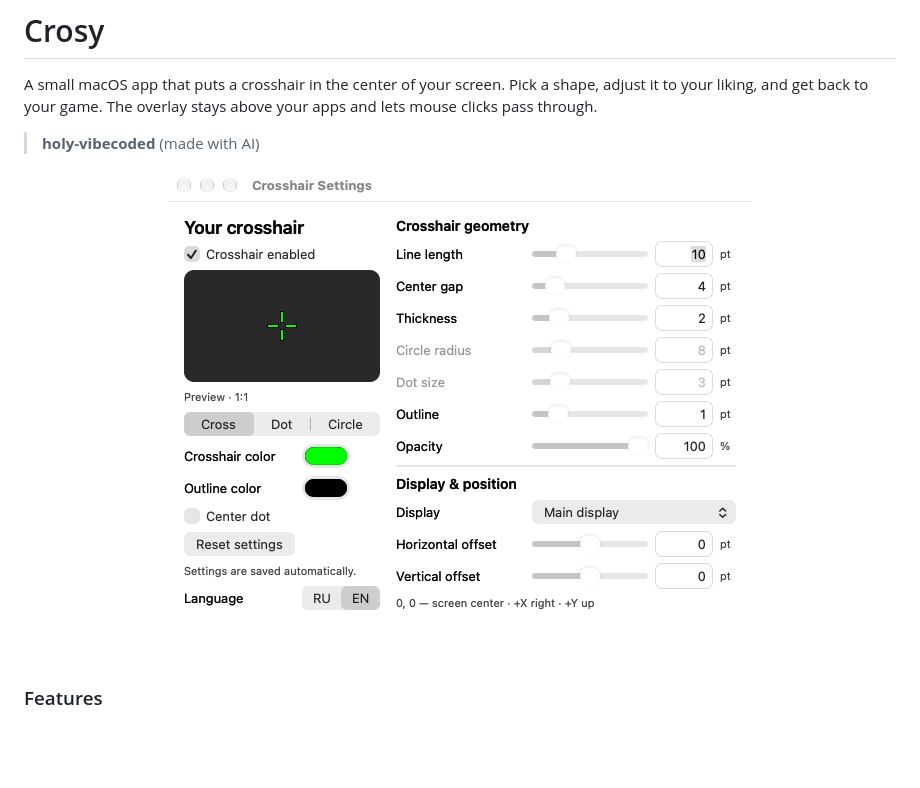
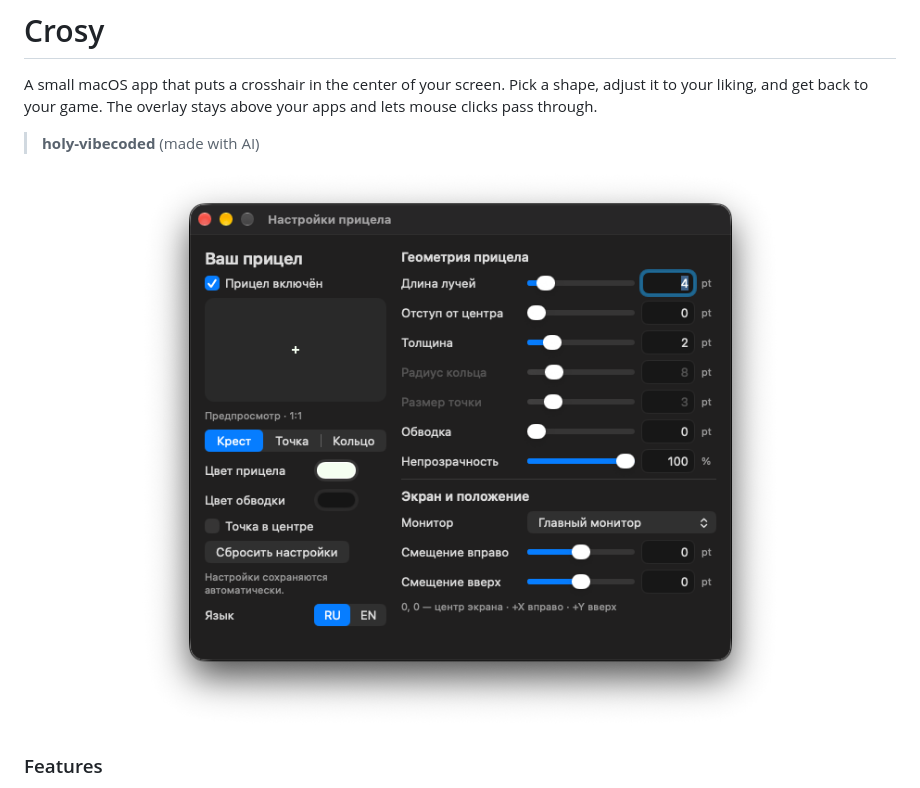
Before and after one commit to lux0ra/crosy, a Markdown page: README.md, the part around the change. GitHub-like rendering; pictures changed too: docs/images/crosy-preview.png; blank space fills up the shorter version.

Commit message:
Update app preview with latest screenshot

```diff
--- a/README.md
+++ b/README.md
@@ -5,7 +5,7 @@ A small macOS app that puts a crosshair in the center of your screen. Pick a sha
 > **holy-vibecoded** (made with AI)
 
 <p align="center">
-  <img src="docs/images/crosy-preview.png" alt="Crosy settings window with a live crosshair preview, appearance controls, and display settings" width="584">
+  <img src="docs/images/crosy-preview.png" alt="Crosy settings window with a live crosshair preview, appearance controls, and display settings" width="696">
 </p>
 
 ### Features
```
